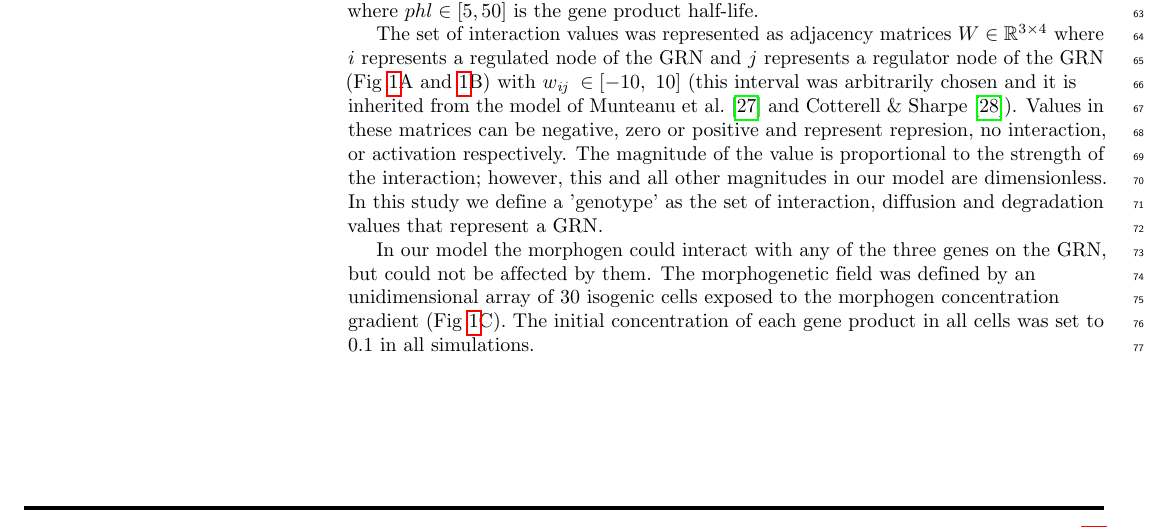
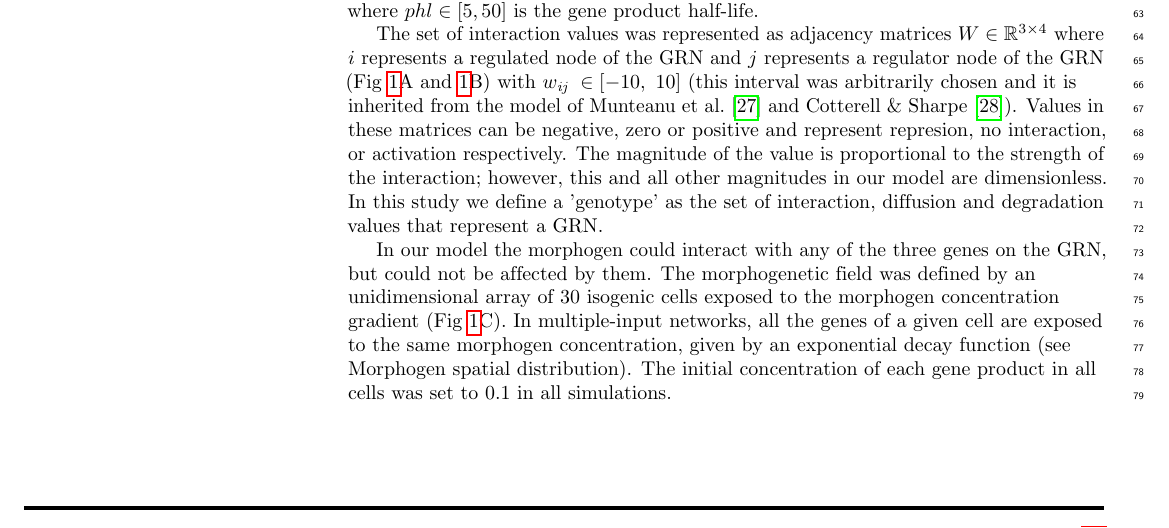
Before and after one commit to Nesper94/gene-regulatory-networks, a LaTeX document (docs/manuscript/manuscript.tex): part of page 3 of 18, cut so that both start at the same text. Compiled offline with pdfLaTeX.

Commit message:
Explain multi-input morphogen concentration

```diff
--- a/docs/manuscript/manuscript.tex
+++ b/docs/manuscript/manuscript.tex
@@ -326,10 +326,13 @@ represent a GRN.\\
 \end{figure}
 
 In our model the morphogen could interact with any of the three genes on the
-GRN, but could not be affected by them. The morphogenetic field was defined by
-an unidimensional array of 30 isogenic cells exposed to the morphogen
-concentration gradient (Fig~\ref{fig:model}C). The initial concentration of
-each gene product in all cells was set to 0.1 in all simulations.\\
+GRN, but could not be affected by them. The morphogenetic field was defined
+by an unidimensional array of 30 isogenic cells exposed to the morphogen
+concentration gradient (Fig~\ref{fig:model}C). In multiple-input networks,
+all the genes of a given cell are exposed to the same morphogen
+concentration, given by an exponential decay function (see Morphogen
+spatial distribution). The initial concentration of each gene product in
+all cells was set to 0.1 in all simulations.\\
 
 \subsection*{Mathematical model}
 
```
